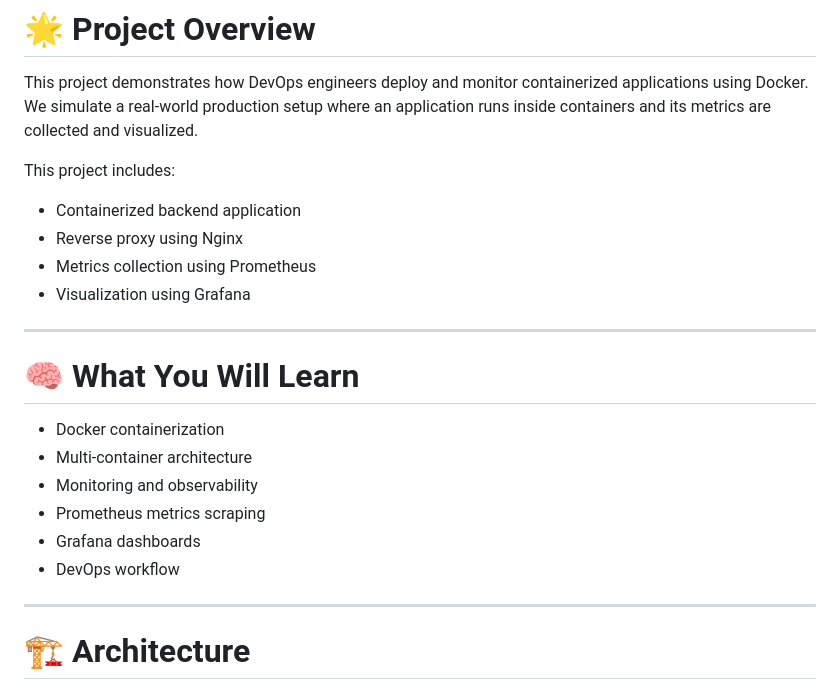
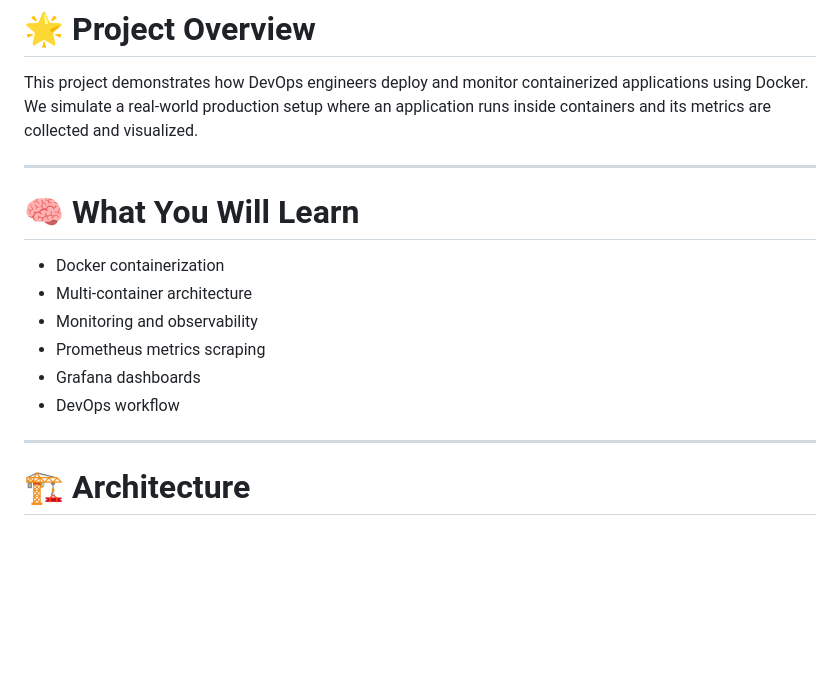
Before and after one commit to arkantandel/docker-, a Markdown page: README.md, the part around the change. Rendered like a GitHub page; blank space fills up the shorter version.

```diff
--- a/README.md
+++ b/README.md
@@ -28,23 +28,16 @@
 This project demonstrates how DevOps engineers deploy and monitor containerized applications using Docker.
 We simulate a real-world production setup where an application runs inside containers and its metrics are collected and visualized.
 
-This project includes:
-
-* Containerized backend application
-* Reverse proxy using Nginx
-* Metrics collection using Prometheus
-* Visualization using Grafana
-
 ---
 
 # 🧠 What You Will Learn
 
-* Docker containerization
-* Multi-container architecture
-* Monitoring and observability
-* Prometheus metrics scraping
-* Grafana dashboards
-* DevOps workflow
+- Docker containerization
+- Multi-container architecture
+- Monitoring and observability
+- Prometheus metrics scraping
+- Grafana dashboards
+- DevOps workflow
 
 ---
 
```
